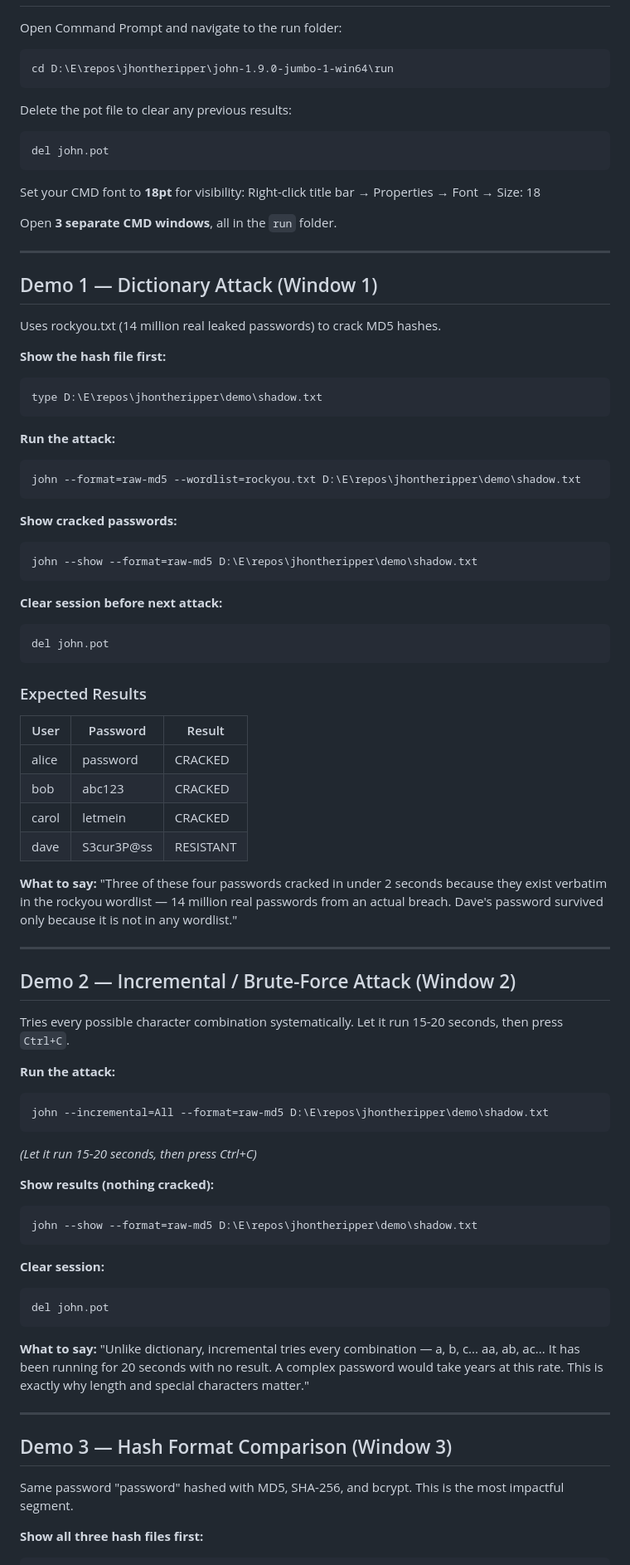
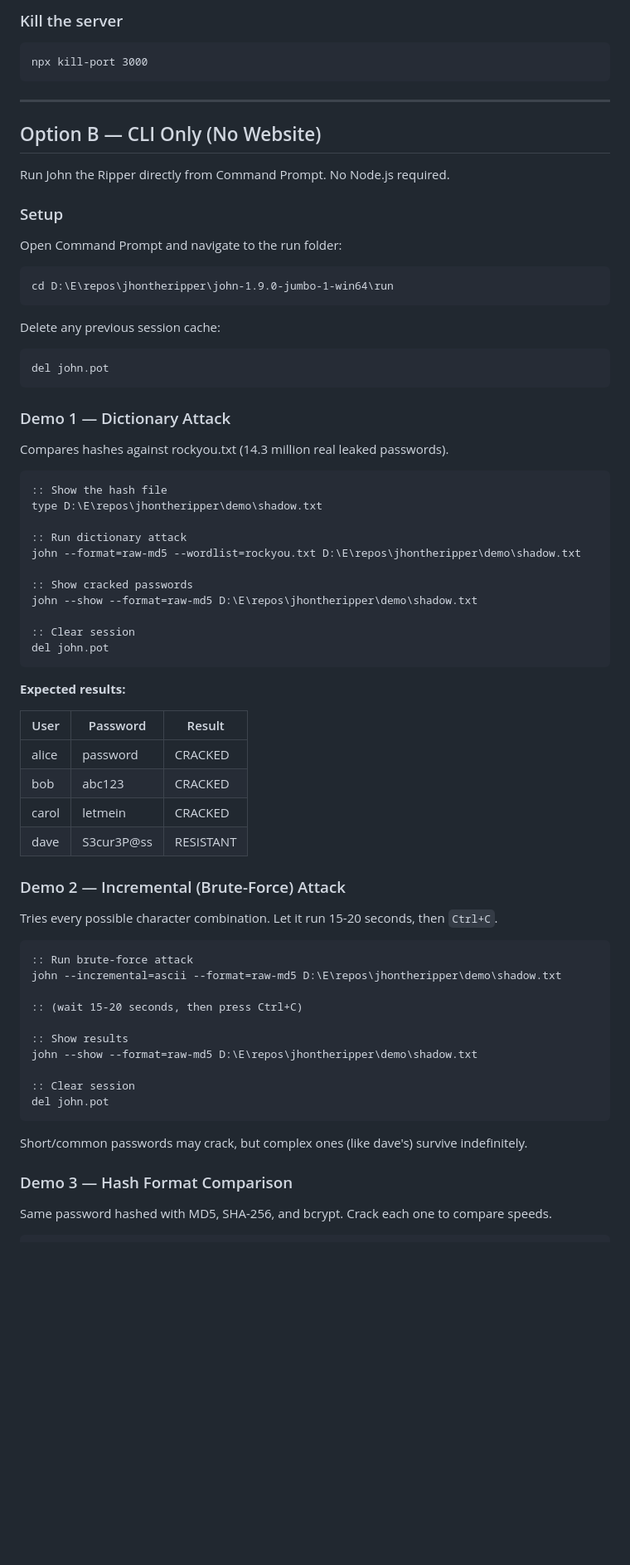
Before and after one commit to SM006/John-the-Ripper, a Markdown page: README.md, the part around one of its changes. Shown at 83% size. Rendered like a GitHub page; blank space fills up the shorter version.

````diff
--- a/README.md
+++ b/README.md
@@ -34,3 +73,16 @@ D:\E\repos\jhontheripper\
+### Kill the server
+
+```cmd
+npx kill-port 3000
+```
+
+---
+
+## Option B — CLI Only (No Website)
+
+Run John the Ripper directly from Command Prompt. No Node.js required.
+
+### Setup
 
 Open Command Prompt and navigate to the run folder:
 
@@ -38,92 +90,60 @@ Open Command Prompt and navigate to the run folder:
 cd D:\E\repos\jhontheripper\john-1.9.0-jumbo-1-win64\run
 ```
 
-Delete the pot file to clear any previous results:
+Delete any previous session cache:
 
 ```cmd
 del john.pot
 ```
 
-Set your CMD font to **18pt** for visibility:
-Right-click title bar → Properties → Font → Size: 18
+### Demo 1 — Dictionary Attack
 
-Open **3 separate CMD windows**, all in the `run` folder.
-
----
-
-## Demo 1 — Dictionary Attack (Window 1)
-
-Uses rockyou.txt (14 million real leaked passwords) to crack MD5 hashes.
-
-**Show the hash file first:**
+Compares hashes against rockyou.txt (14.3 million real leaked passwords).
 
 ```cmd
+:: Show the hash file
 type D:\E\repos\jhontheripper\demo\shadow.txt
-```
 
-**Run the attack:**
+:: Run dictionary attack
+john --format=raw-md5 --wordlist=rockyou.txt D:\E\repos\jhontheripper\demo\shadow.txt
 
-```cmd
-john --format=raw-md5 --wordlist=rockyou.txt D:\E\repos\jhontheripper\demo\shadow.txt
-```
+:: Show cracked passwords
+john --show --format=raw-md5 D:\E\repos\jhontheripper\demo\shadow.txt
 
-**Show cracked passwords:**
-
-```cmd
-john --show --format=raw-md5 D:\E\repos\jhontheripper\demo\shadow.txt
-```
-
-**Clear session before next attack:**
-
-```cmd
+:: Clear session
 del john.pot
 ```
 
-### Expected Results
+**Expected results:**
 
-| User  | Password    | Result    |
-|-------|-------------|-----------|
-| alice | password    | CRACKED   |
-| bob   | abc123      | CRACKED   |
-| carol | letmein     | CRACKED   |
-| dave  | S3cur3P@ss  | RESISTANT |
+| User  | Password   | Result    |
+|-------|------------|-----------|
+| alice | password   | CRACKED   |
+| bob   | abc123     | CRACKED   |
+| carol | letmein    | CRACKED   |
+| dave  | S3cur3P@ss | RESISTANT |
 
-**What to say:** "Three of these four passwords cracked in under 2 seconds because they exist verbatim in the rockyou wordlist — 14 million real passwords from an actual breach. Dave's password survived only because it is not in any wordlist."
+### Demo 2 — Incremental (Brute-Force) Attack
 
----
-
-## Demo 2 — Incremental / Brute-Force Attack (Window 2)
-
-Tries every possible character combination systematically. Let it run 15-20 seconds, then press `Ctrl+C`.
-
-**Run the attack:**
+Tries every possible character combination. Let it run 15-20 seconds, then `Ctrl+C`.
 
 ```cmd
-john --incremental=All --format=raw-md5 D:\E\repos\jhontheripper\demo\shadow.txt
-```
+:: Run brute-force attack
+john --incremental=ascii --format=raw-md5 D:\E\repos\jhontheripper\demo\shadow.txt
 
-*(Let it run 15-20 seconds, then press Ctrl+C)*
+:: (wait 15-20 seconds, then press Ctrl+C)
 
-**Show results (nothing cracked):**
+:: Show results
+john --show --format=raw-md5 D:\E\repos\jhontheripper\demo\shadow.txt
 
-```cmd
-john --show --format=raw-md5 D:\E\repos\jhontheripper\demo\shadow.txt
-```
-
-**Clear session:**
-
-```cmd
+:: Clear session
 del john.pot
 ```
 
-**What to say:** "Unlike dictionary, incremental tries every combination — a, b, c... aa, ab, ac... It has been running for 20 seconds with no result. A complex password would take years at this rate. This is exactly why length and special characters matter."
+Short/common passwords may crack, but complex ones (like dave's) survive indefinitely.
 
----
+### Demo 3 — Hash Format Comparison
 
-## Demo 3 — Hash Format Comparison (Window 3)
-
-Same password "password" hashed with MD5, SHA-256, and bcrypt. This is the most impactful segment.
-
-**Show all three hash files first:**
+Same password hashed with MD5, SHA-256, and bcrypt. Crack each one to compare speeds.
 
 ```cmd
````
Also changed, not shown: other parts of README.md (+91 -51 lines).
